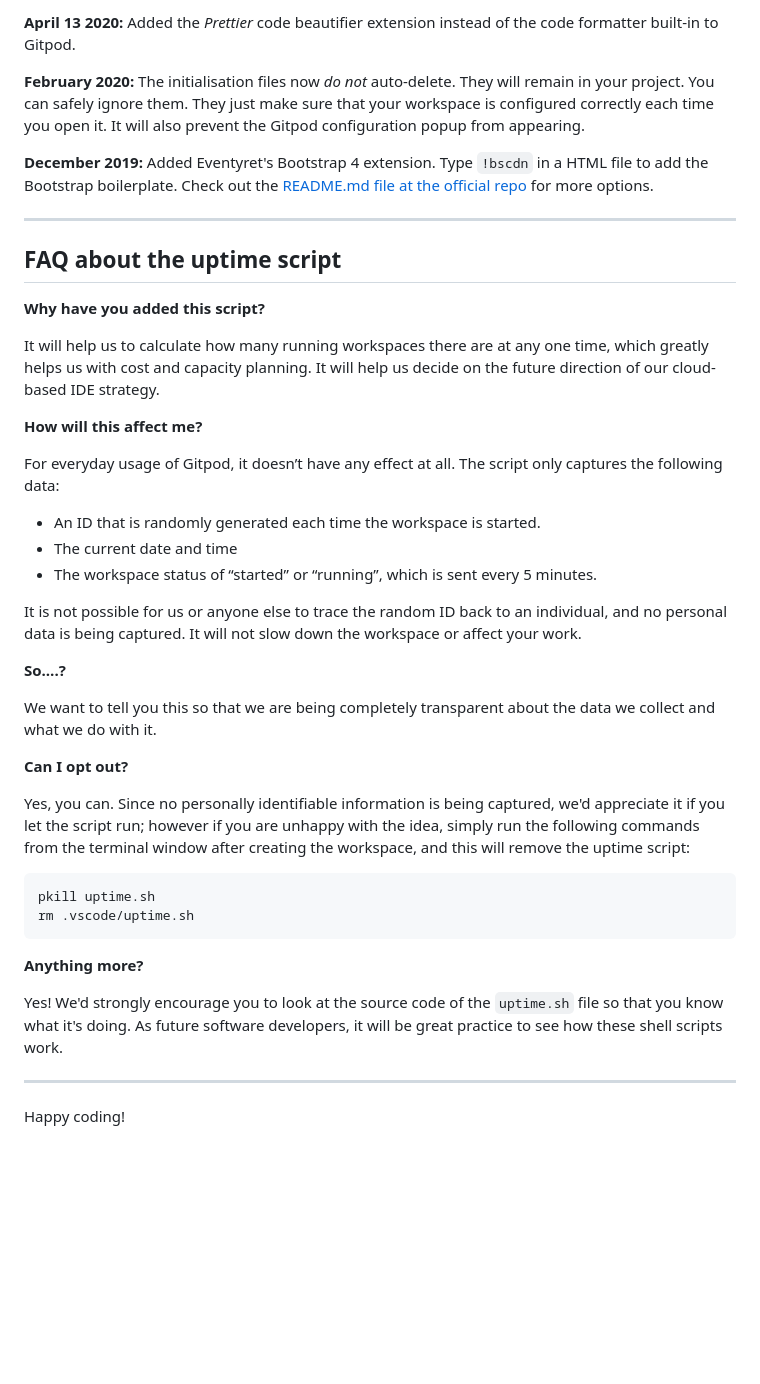
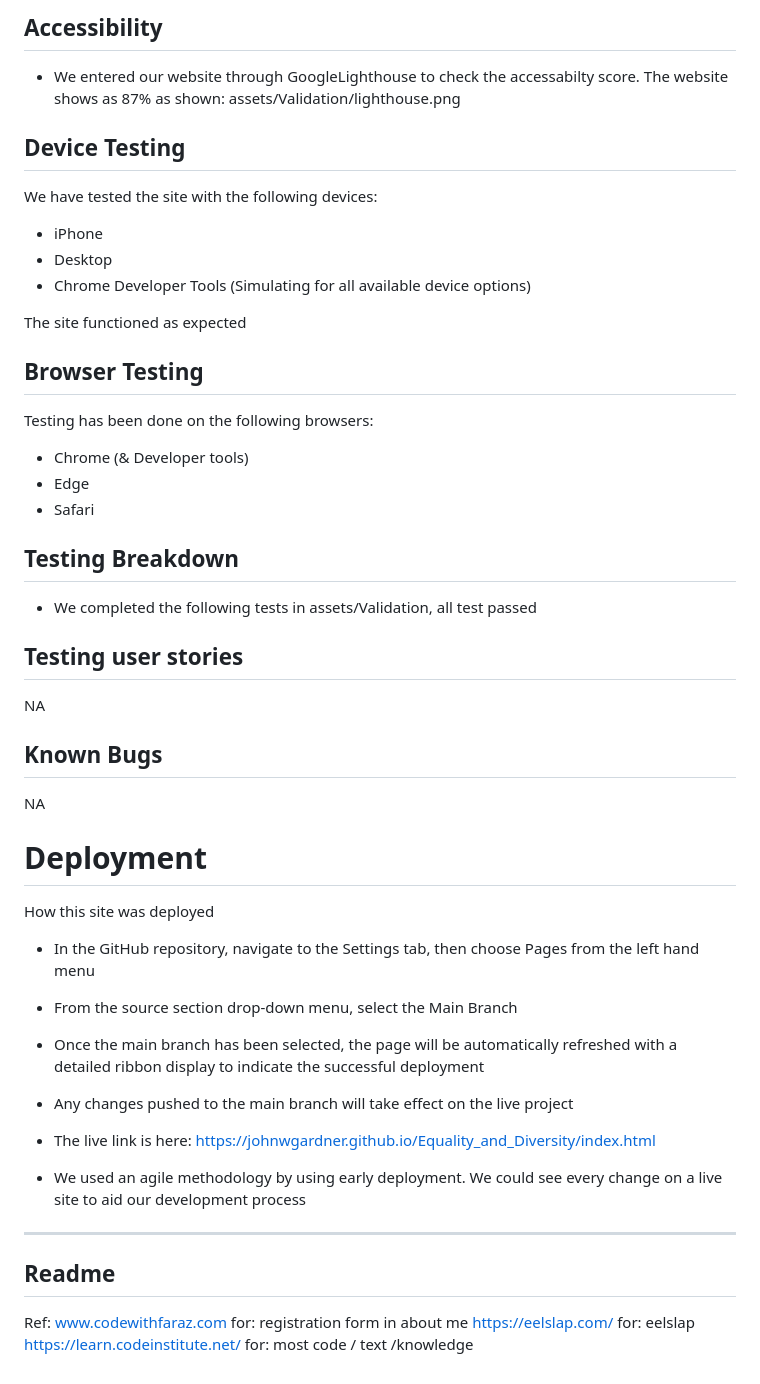
Before and after one commit to JohnWGardner/Weather_Web_App, a Markdown page: README.md, the part around the change printed below. Rendered like a GitHub page; blank space fills up the shorter version.

````diff
--- a/README.md
+++ b/README.md
@@ -87,45 +118,51 @@ We continually tweak and adjust this template to help give you the best experien
 
-**April 13 2020:** Added the _Prettier_ code beautifier extension instead of the code formatter built-in to Gitpod.
+## Accessibility
+- We entered our website through GoogleLighthouse to check the accessabilty score. The  website shows as 87% as shown: assets/Validation/lighthouse.png
 
-**February 2020:** The initialisation files now _do not_ auto-delete. They will remain in your project. You can safely ignore them. They just make sure that your workspace is configured correctly each time you open it. It will also prevent the Gitpod configuration popup from appearing.
 
-**December 2019:** Added Eventyret's Bootstrap 4 extension. Type `!bscdn` in a HTML file to add the Bootstrap boilerplate. Check out the <a href="https://github.com/Eventyret/vscode-bcdn" target="_blank">README.md file at the official repo</a> for more options.
+## Device Testing
 
-------
+We have tested the site with the following devices:
 
-## FAQ about the uptime script
+- iPhone
+- Desktop
+- Chrome Developer Tools (Simulating for all available device options)
 
-**Why have you added this script?**
+The site functioned as expected
 
-It will help us to calculate how many running workspaces there are at any one time, which greatly helps us with cost and capacity planning. It will help us decide on the future direction of our cloud-based IDE strategy.
+## Browser Testing
 
-**How will this affect me?**
+Testing has been done on the following browsers:
 
-For everyday usage of Gitpod, it doesn’t have any effect at all. The script only captures the following data:
+- Chrome (& Developer tools)
+- Edge
+- Safari
 
-- An ID that is randomly generated each time the workspace is started.
-- The current date and time
-- The workspace status of “started” or “running”, which is sent every 5 minutes.
+## Testing Breakdown
+- We completed the following tests in assets/Validation, all test passed
 
-It is not possible for us or anyone else to trace the random ID back to an individual, and no personal data is being captured. It will not slow down the workspace or affect your work.
+## Testing user stories
+NA
+## Known Bugs
+NA
 
-**So….?**
+# Deployment #
 
-We want to tell you this so that we are being completely transparent about the data we collect and what we do with it.
+How this site was deployed
 
-**Can I opt out?**
+- In the GitHub repository, navigate to the Settings tab, then choose Pages from the left hand menu
+- From the source section drop-down menu, select the Main Branch
+- Once the main branch has been selected, the page will be automatically refreshed with a detailed ribbon display to indicate the successful deployment
+- Any changes pushed to the main branch will take effect on the live project
 
-Yes, you can. Since no personally identifiable information is being captured, we'd appreciate it if you let the script run; however if you are unhappy with the idea, simply run the following commands from the terminal window after creating the workspace, and this will remove the uptime script:
+- The live link is here: https://johnwgardner.github.io/Equality_and_Diversity/index.html
 
-```
-pkill uptime.sh
-rm .vscode/uptime.sh
-```
+- We used an agile methodology by using early deployment. We could see every change on a live site to aid our development process
 
-**Anything more?**
+- - - -
 
-Yes! We'd strongly encourage you to look at the source code of the `uptime.sh` file so that you know what it's doing. As future software developers, it will be great practice to see how these shell scripts work.
+## Readme
 
----
-
-Happy coding!
+Ref:  www.codewithfaraz.com for: registration form in about me
+      https://eelslap.com/ for: eelslap
+      https://learn.codeinstitute.net/ for: most code / text /knowledge
````
Also changed, not shown: other parts of README.md (+80 -49 lines).
